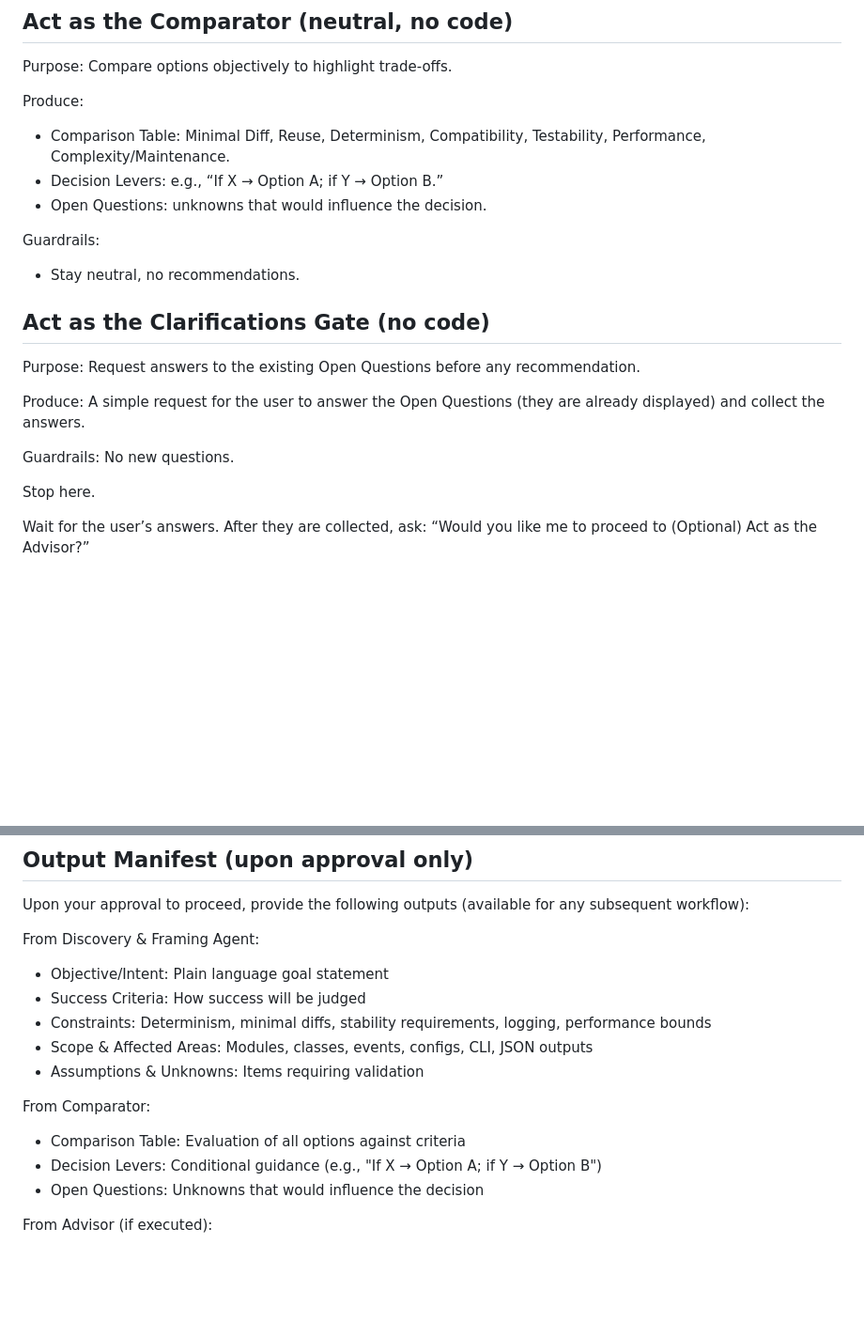
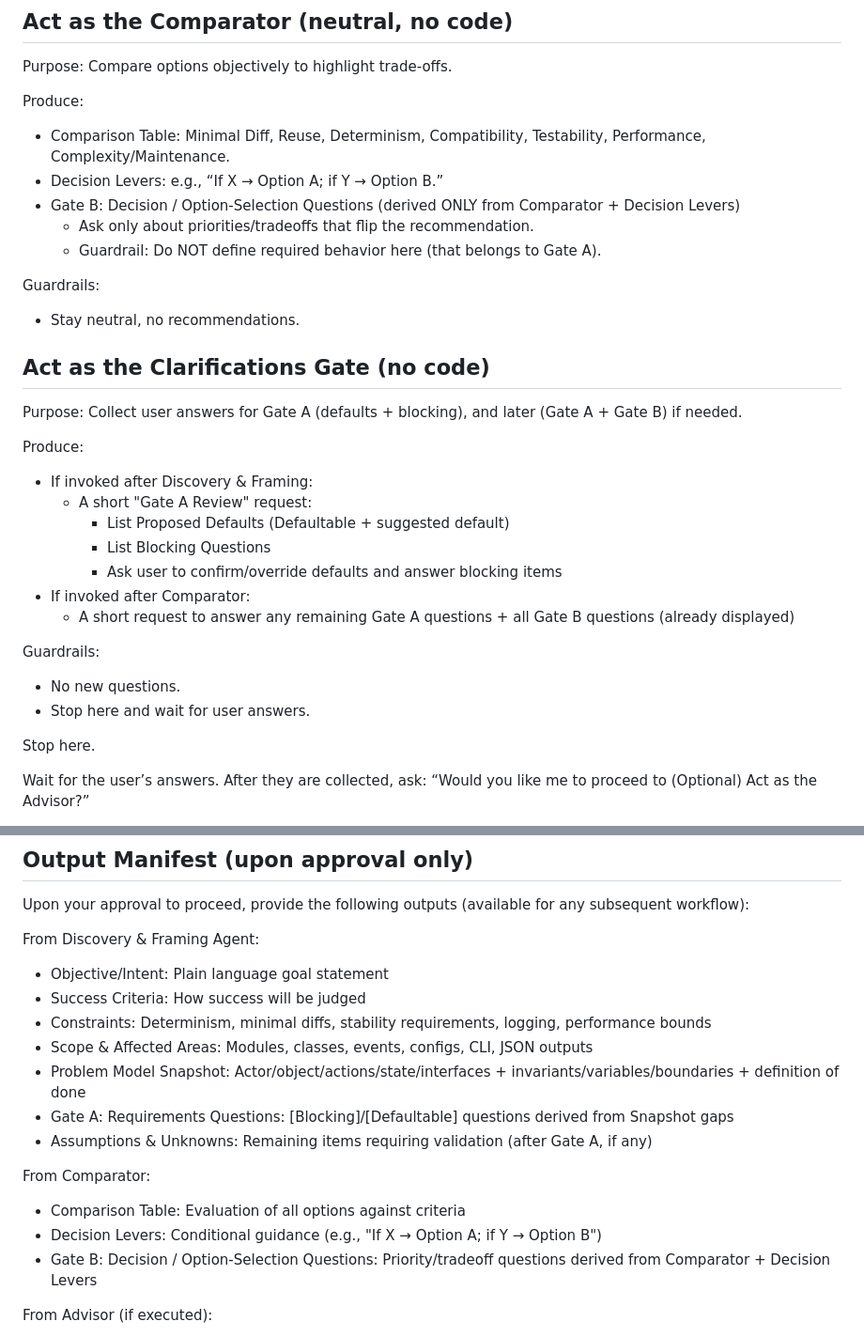
Before and after one commit to ApartsinProjects/ZKDroneSwarm, a Markdown page: .windsurf/workflows/brainstorming-workflow.md, 2 parts joined by grey strips. Shown: that part at 94% size. GitHub-like rendering; blank space fills up the shorter version.

```diff
--- a/.windsurf/workflows/brainstorming-workflow.md
+++ b/.windsurf/workflows/brainstorming-workflow.md
@@ -43,18 +69,29 @@ Purpose: Compare options objectively to highlight trade-offs.
 Produce:
 - Comparison Table: Minimal Diff, Reuse, Determinism, Compatibility, Testability, Performance, Complexity/Maintenance.
 - Decision Levers: e.g., “If X → Option A; if Y → Option B.”
-- Open Questions: unknowns that would influence the decision.
+- Gate B: Decision / Option-Selection Questions (derived ONLY from Comparator + Decision Levers)
+  - Ask only about priorities/tradeoffs that flip the recommendation.
+  - Guardrail: Do NOT define required behavior here (that belongs to Gate A).
 
 Guardrails:
 - Stay neutral, no recommendations.
 
 ## Act as the Clarifications Gate (no code)
 
-Purpose: Request answers to the existing Open Questions before any recommendation.
+Purpose: Collect user answers for Gate A (defaults + blocking), and later (Gate A + Gate B) if needed.
 
-Produce: A simple request for the user to answer the Open Questions (they are already displayed) and collect the answers.
+Produce:
+- If invoked after Discovery & Framing:
+  - A short "Gate A Review" request:
+    - List Proposed Defaults (Defaultable + suggested default)
+    - List Blocking Questions
+    - Ask user to confirm/override defaults and answer blocking items
+- If invoked after Comparator:
+  - A short request to answer any remaining Gate A questions + all Gate B questions (already displayed)
 
-Guardrails: No new questions.
+Guardrails:
+- No new questions.
+- Stop here and wait for user answers.
 
 Stop here.
 
@@ -99,12 +136,14 @@ From Discovery & Framing Agent:
 - Success Criteria: How success will be judged
 - Constraints: Determinism, minimal diffs, stability requirements, logging, performance bounds
 - Scope & Affected Areas: Modules, classes, events, configs, CLI, JSON outputs
-- Assumptions & Unknowns: Items requiring validation
+- Problem Model Snapshot: Actor/object/actions/state/interfaces + invariants/variables/boundaries + definition of done
+- Gate A: Requirements Questions: [Blocking]/[Defaultable] questions derived from Snapshot gaps
+- Assumptions & Unknowns: Remaining items requiring validation (after Gate A, if any)
 
 From Comparator:
 - Comparison Table: Evaluation of all options against criteria
 - Decision Levers: Conditional guidance (e.g., "If X → Option A; if Y → Option B")
-- Open Questions: Unknowns that would influence the decision
+- Gate B: Decision / Option-Selection Questions: Priority/tradeoff questions derived from Comparator + Decision Levers
 
 From Advisor (if executed):
 - Recommended Option(s): Specific option(s) with rationale
```
Also changed, not shown: other parts of .windsurf/workflows/brainstorming-workflow.md (+28 -2 lines).
